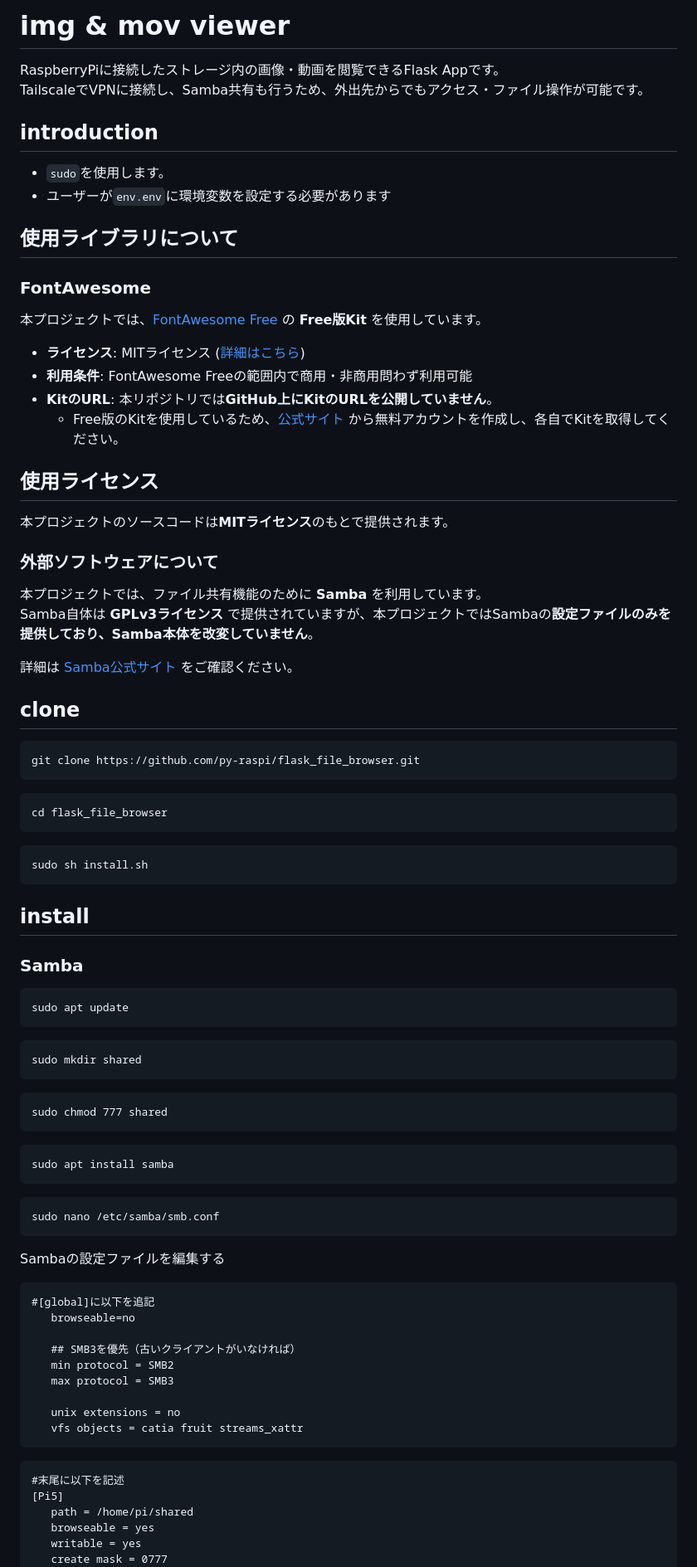
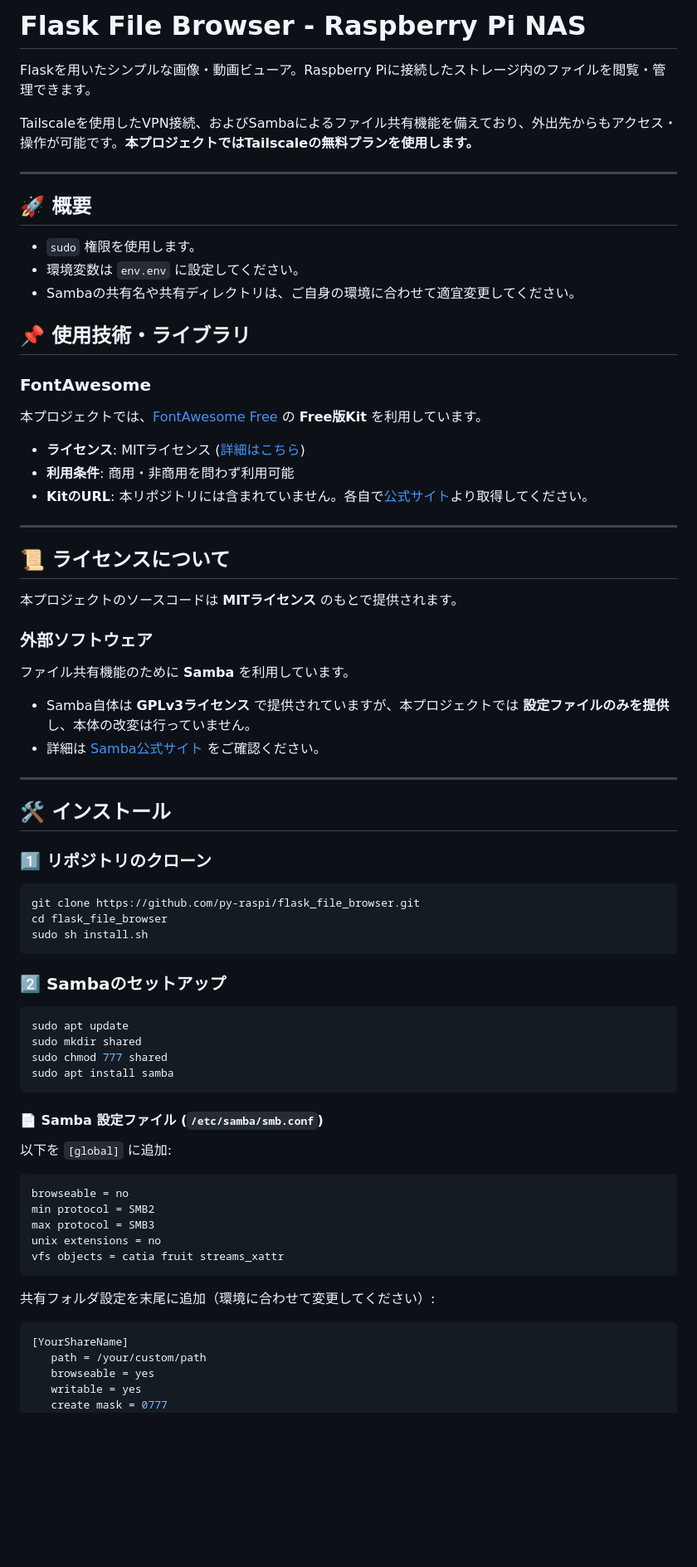
Before and after one commit to py-raspi/flask_file_browser, a Markdown page: README.md, the part around the change printed below. Shown: that part at 83% size. Rendered like a GitHub page; blank space fills up the shorter version.

````diff
--- a/README.md
+++ b/README.md
@@ -1,76 +1,70 @@
-# img & mov viewer
-RaspberryPiに接続したストレージ内の画像・動画を閲覧できるFlask Appです。
-<br />
-TailscaleでVPNに接続し、Samba共有も行うため、外出先からでもアクセス・ファイル操作が可能です。
+# Flask File Browser - Raspberry Pi NAS
 
-## introduction
-* <code>sudo</code>を使用します。
-* ユーザーが<code>env.env</code>に環境変数を設定する必要があります
+Flaskを用いたシンプルな画像・動画ビューア。Raspberry Piに接続したストレージ内のファイルを閲覧・管理できます。
 
-## 使用ライブラリについて
+Tailscaleを使用したVPN接続、およびSambaによるファイル共有機能を備えており、外出先からもアクセス・操作が可能です。**本プロジェクトではTailscaleの無料プランを使用します。**
+
+---
+
+## 🚀 概要
+
+- `sudo` 権限を使用します。
+- 環境変数は `env.env` に設定してください。
+- Sambaの共有名や共有ディレクトリは、ご自身の環境に合わせて適宜変更してください。
+
+## 📌 使用技術・ライブラリ
+
 ### FontAwesome
-本プロジェクトでは、[FontAwesome Free](https://fontawesome.com/) の **Free版Kit** を使用しています。
+本プロジェクトでは、[FontAwesome Free](https://fontawesome.com/) の **Free版Kit** を利用しています。
 
 - **ライセンス**: MITライセンス ([詳細はこちら](https://github.com/FortAwesome/Font-Awesome/blob/6.x/LICENSE.txt))
-- **利用条件**: FontAwesome Freeの範囲内で商用・非商用問わず利用可能
-- **KitのURL**: 本リポジトリでは**GitHub上にKitのURLを公開していません**。
-  - Free版のKitを使用しているため、[公式サイト](https://fontawesome.com/) から無料アカウントを作成し、各自でKitを取得してください。
+- **利用条件**: 商用・非商用を問わず利用可能
+- **KitのURL**: 本リポジトリには含まれていません。各自で[公式サイト](https://fontawesome.com/)より取得してください。
 
-## 使用ライセンス
+---
 
-本プロジェクトのソースコードは**MITライセンス**のもとで提供されます。
+## 📜 ライセンスについて
 
-### 外部ソフトウェアについて
-本プロジェクトでは、ファイル共有機能のために **Samba** を利用しています。
-Samba自体は **GPLv3ライセンス** で提供されていますが、本プロジェクトではSambaの**設定ファイルのみを提供しており、Samba本体を改変していません**。
+本プロジェクトのソースコードは **MITライセンス** のもとで提供されます。
 
-詳細は [Samba公式サイト](https://www.samba.org/) をご確認ください。
+### 外部ソフトウェア
+ファイル共有機能のために **Samba** を利用しています。
+- Samba自体は **GPLv3ライセンス** で提供されていますが、本プロジェクトでは **設定ファイルのみを提供** し、本体の改変は行っていません。
+- 詳細は [Samba公式サイト](https://www.samba.org/) をご確認ください。
 
-## clone
-```
+---
+
+## 🛠 インストール
+
+### 1️⃣ リポジトリのクローン
+```sh
 git clone https://github.com/py-raspi/flask_file_browser.git
-```
-```
 cd flask_file_browser
-```
-```
 sudo sh install.sh
 ```
 
-## install
-
-### Samba
-```
+### 2️⃣ Sambaのセットアップ
+```sh
 sudo apt update
-```
-```
 sudo mkdir shared
-```
-```
 sudo chmod 777 shared
-```
-```
 sudo apt install samba
 ```
+
+#### 📄 Samba 設定ファイル (`/etc/samba/smb.conf`)
+以下を `[global]` に追加:
+```ini
+browseable = no
+min protocol = SMB2
+max protocol = SMB3
+unix extensions = no
+vfs objects = catia fruit streams_xattr
 ```
-sudo nano /etc/samba/smb.conf
-```
-Sambaの設定ファイルを編集する
-```
-#[global]に以下を追記
-   browseable=no
 
-   ## SMB3を優先（古いクライアントがいなければ）
-   min protocol = SMB2
-   max protocol = SMB3
-
-   unix extensions = no
-   vfs objects = catia fruit streams_xattr
-```
-```
-#末尾に以下を記述
-[Pi5]
-   path = /home/pi/shared
+共有フォルダ設定を末尾に追加（環境に合わせて変更してください）:
+```ini
+[YourShareName]
+   path = /your/custom/path
    browseable = yes
    writable = yes
    create mask = 0777
````
Also changed, not shown: other parts of README.md (+64 -81 lines).
